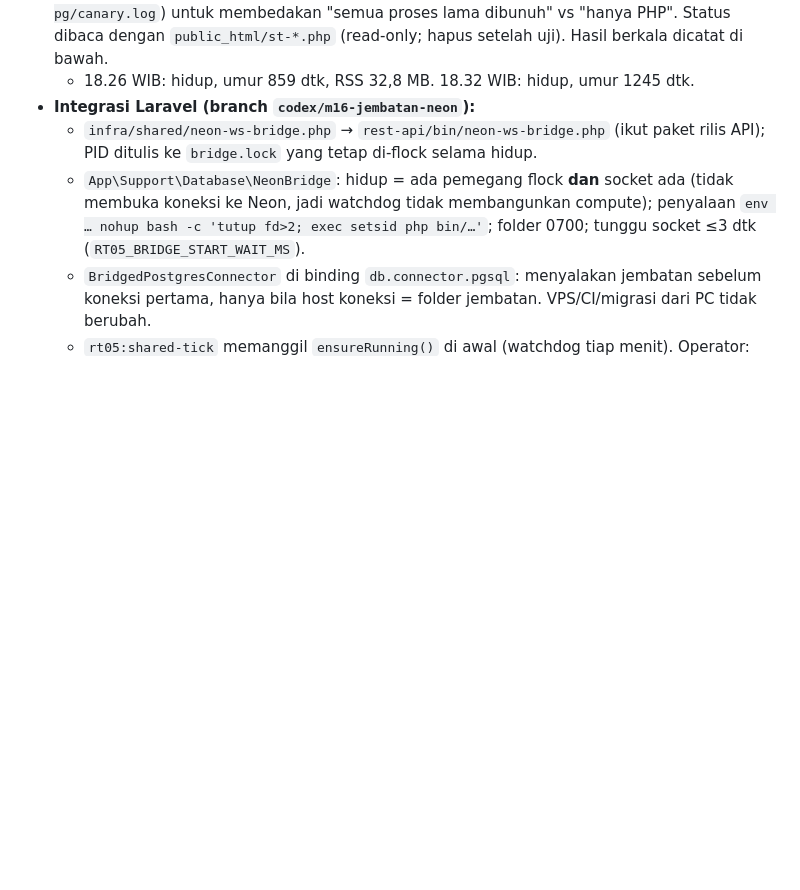
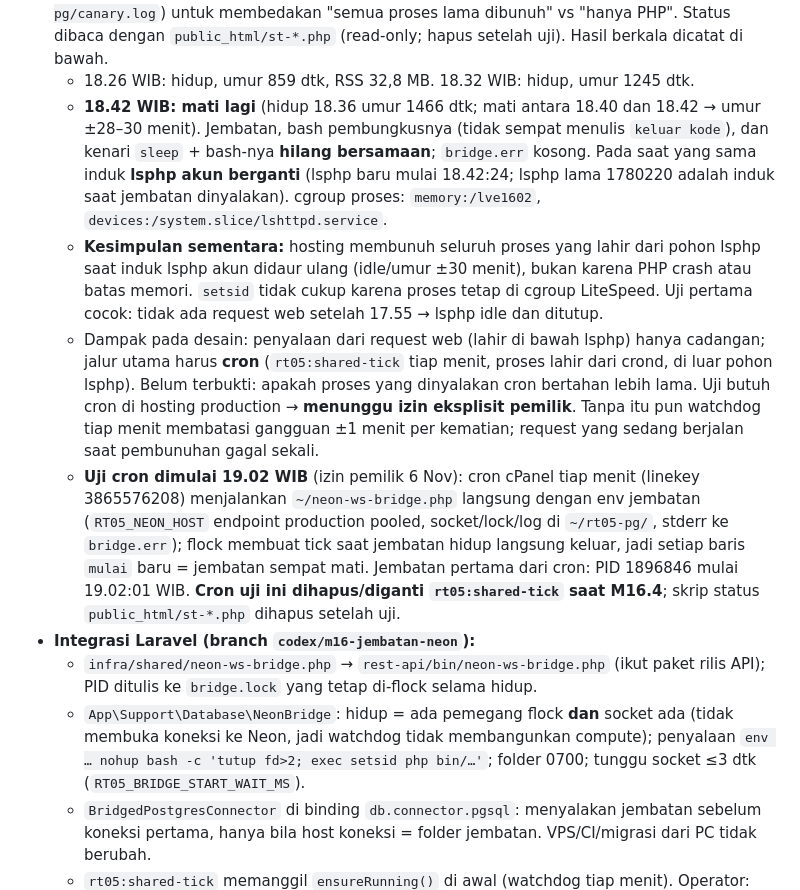
Before and after one commit to morrispes5/RT-05-TAKEDA, a Markdown page: docs/PROGRESS.md, the part around the change. Rendered like a GitHub page; blank space fills up the shorter version.

Commit message:
Docs: jembatan uji kedua mati bersama pergantian induk lsphp (ADR55 butir 9); uji cron dimulai
Kenari sleep ikut mati; jalur utama penyalaan jembatan = cron rt05:shared-tick.
Cron uji tiap menit dipasang 6 Nov 19.02 WIB atas izin pemilik.

```diff
--- a/docs/PROGRESS.md
+++ b/docs/PROGRESS.md
@@ -15,6 +15,23 @@
   `setsid -w sleep 864000` (log `~/rt05-pg/canary.log`) untuk membedakan "semua proses lama dibunuh" vs "hanya PHP".
   Status dibaca dengan `public_html/st-*.php` (read-only; hapus setelah uji). Hasil berkala dicatat di bawah.
   - 18.26 WIB: hidup, umur 859 dtk, RSS 32,8 MB. 18.32 WIB: hidup, umur 1245 dtk.
+  - **18.42 WIB: mati lagi** (hidup 18.36 umur 1466 dtk; mati antara 18.40 dan 18.42 → umur ±28–30 menit). Jembatan,
+    bash pembungkusnya (tidak sempat menulis `keluar kode`), dan kenari `sleep` + bash-nya **hilang bersamaan**;
+    `bridge.err` kosong. Pada saat yang sama induk **lsphp akun berganti** (lsphp baru mulai 18.42:24; lsphp lama
+    1780220 adalah induk saat jembatan dinyalakan). cgroup proses: `memory:/lve1602`, `devices:/system.slice/lshttpd.service`.
+  - **Kesimpulan sementara:** hosting membunuh seluruh proses yang lahir dari pohon lsphp saat induk lsphp akun didaur
+    ulang (idle/umur ±30 menit), bukan karena PHP crash atau batas memori. `setsid` tidak cukup karena proses tetap di
+    cgroup LiteSpeed. Uji pertama cocok: tidak ada request web setelah 17.55 → lsphp idle dan ditutup.
+  - Dampak pada desain: penyalaan dari request web (lahir di bawah lsphp) hanya cadangan; jalur utama harus **cron**
+    (`rt05:shared-tick` tiap menit, proses lahir dari crond, di luar pohon lsphp). Belum terbukti: apakah proses yang
+    dinyalakan cron bertahan lebih lama. Uji butuh cron di hosting production → **menunggu izin eksplisit pemilik**.
+    Tanpa itu pun watchdog tiap menit membatasi gangguan ±1 menit per kematian; request yang sedang berjalan saat
+    pembunuhan gagal sekali.
+  - **Uji cron dimulai 19.02 WIB** (izin pemilik 6 Nov): cron cPanel tiap menit (linekey 3865576208) menjalankan
+    `~/neon-ws-bridge.php` langsung dengan env jembatan (`RT05_NEON_HOST` endpoint production pooled, socket/lock/log di
+    `~/rt05-pg/`, stderr ke `bridge.err`); flock membuat tick saat jembatan hidup langsung keluar, jadi setiap baris
+    `mulai` baru = jembatan sempat mati. Jembatan pertama dari cron: PID 1896846 mulai 19.02:01 WIB. **Cron uji ini
+    dihapus/diganti `rt05:shared-tick` saat M16.4**; skrip status `public_html/st-*.php` dihapus setelah uji.
 - **Integrasi Laravel (branch `codex/m16-jembatan-neon`):**
   - `infra/shared/neon-ws-bridge.php` → `rest-api/bin/neon-ws-bridge.php` (ikut paket rilis API); PID ditulis ke
     `bridge.lock` yang tetap di-flock selama hidup.
```
Also changed, not shown: docs/DECISIONS.md (+3 -0 lines).
